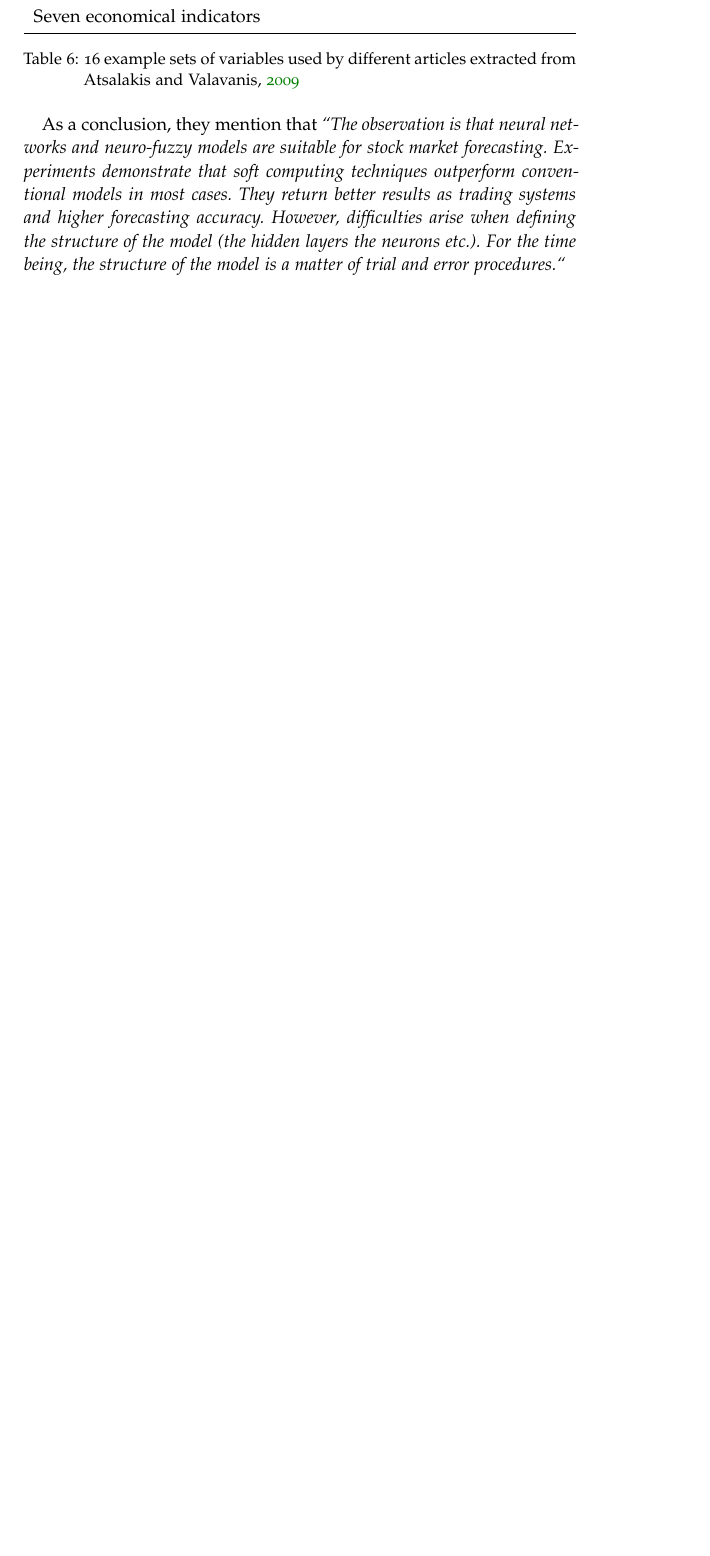
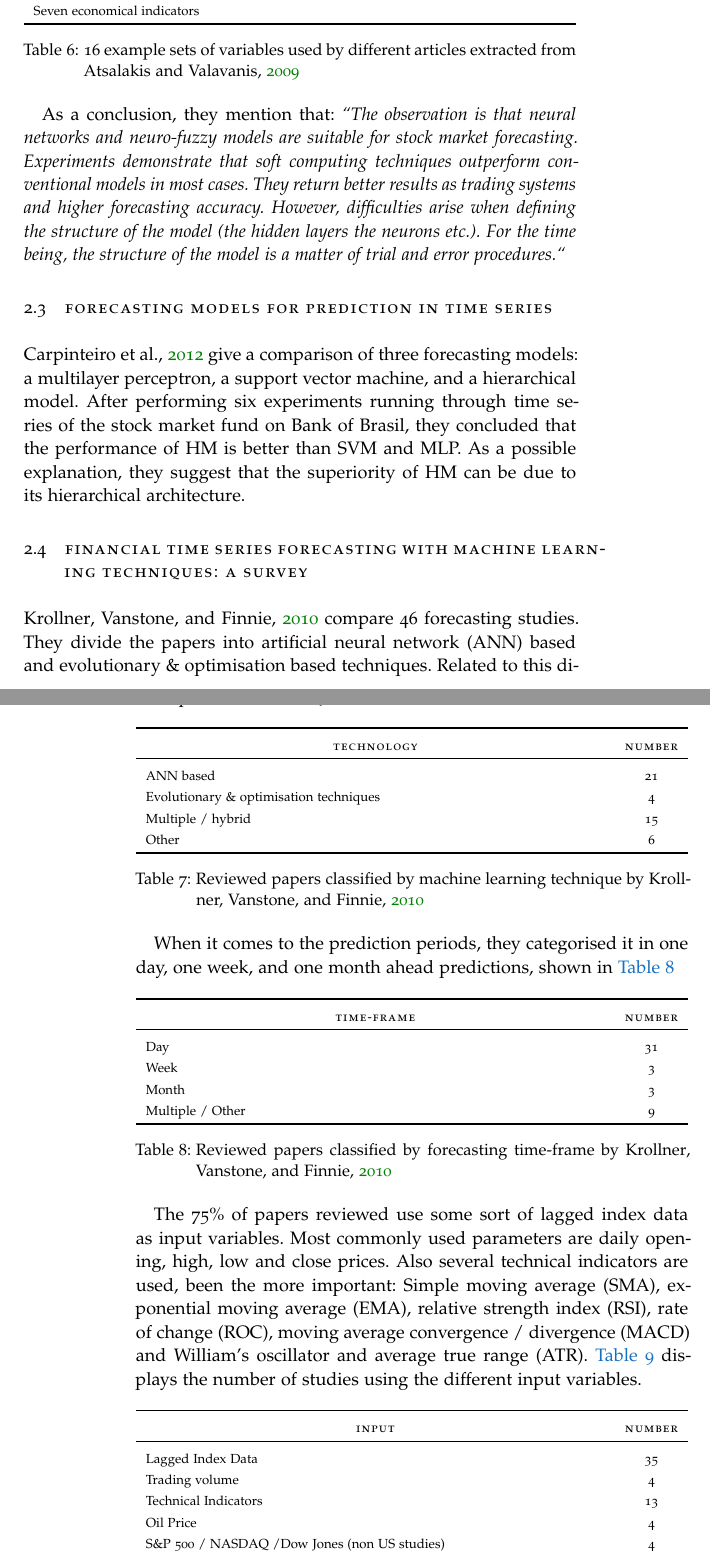
Before and after one commit to Zaka/muia-tfm, a LaTeX thesis (main.tex, which reads Chapters/State-Of-The-Art.tex): part of page 17 of 23 before the commit and two parts of pages 17 and 18 of 25 after it, the two joined at a grey line, cut so that both start at the same text, the shorter picture padded with empty space. Compiled offline with pdfLaTeX; a missing font is replaced by an installed copy or a similar font.

Commit message:
Add two articles to SoTA
1 - Add Carpinteiro et al., 2012 to SoTA
2 - Add Krollner, Vanstone, and Finnie, 2010 to SoTA
3 - Add bibliography for each article
4 - Change table font size to scriptsize, fits better and looks nice

```diff
--- a/Chapters/State-Of-The-Art.tex
+++ b/Chapters/State-Of-The-Art.tex
@@ -381,2 +387,3 @@ measures are classified as statistical and non-statistical measures.
 
 \begin{table}[htbp]
+  \scriptsize
@@ -417,3 +423,102 @@ As a conclusion, they mention that \textit{``The observation is that
   difficulties arise when defining the structure of the model (the
   hidden layers the neurons etc.). For the time being, the structure
   of the model is a matter of trial and error procedures.``}
+
+%---------------------------------------------------------------------
+
+\section[\cite{carpinteiro2012forecasting}]{Forecasting models for
+  prediction in time series}
+\label{sec:forecasting-models-for-prediction-in-time-series}
+
+\cite{carpinteiro2012forecasting} give a comparison of three
+forecasting models: a multilayer perceptron, a support vector machine,
+and a hierarchical model. After performing six experiments running
+through time series of the stock market fund on Bank of Brasil, they
+concluded that the performance of HM is better than SVM and MLP. As a
+possible explanation, they suggest that the superiority of HM can be
+due to its hierarchical architecture.
+
+%---------------------------------------------------------------------
+
+\section[\cite{krollner2010financial}]{Financial Time Series
+  Forecasting with Machine Learning Techniques: A Survey}
+\label{sec:financial-time-series-forecasting-with-machine-learning}
+
+\cite{krollner2010financial} compare 46 forecasting studies. They
+divide the papers into artificial neural network (ANN) based and
+evolutionary \& optimisation based techniques. Related to this
+division they show the amount of studies using each technique, which
+we reproduce in \autoref{tab:reviewed-papers-machine-learning}.
+
+\begin{table}[htbp]
+  \scriptsize
+  \myfloatalign
+  \begin{tabularx}{\textwidth}{Xc}
+    \toprule
+    \tableheadline{Technology} & \tableheadline{Number} \\
+    \midrule
+    ANN based & 21 \\
+    Evolutionary \& optimisation techniques & 4 \\
+    Multiple / hybrid & 15 \\
+    Other & 6 \\
+    \bottomrule
+  \end{tabularx}
+  \caption{Reviewed papers classified by machine learning technique by
+    \cite{krollner2010financial}}
+  \label{tab:reviewed-papers-machine-learning}
+\end{table}
+
+When it comes to the prediction periods, they categorised it in one
+day, one week, and one month ahead predictions, shown in
+\autoref{tab:reviewed-classified-time-frame}
+
+\begin{table}[htbp]
+  \scriptsize
+  \myfloatalign
+  \begin{tabularx}{\textwidth}{Xc}
+    \toprule
+    \tableheadline{Time-frame} & \tableheadline{Number} \\
+    \midrule
+    Day & 31 \\
+    Week & 3 \\
+    Month & 3 \\
+    Multiple / Other & 9 \\
+    \bottomrule
+  \end{tabularx}
+  \caption{Reviewed papers classified by forecasting time-frame by
+    \cite{krollner2010financial}}
+  \label{tab:reviewed-classified-time-frame}
+\end{table}
+
+The 75\% of papers reviewed use some sort of lagged index data as
+input variables. Most commonly used parameters are daily opening,
+high, low and close prices. Also several technical indicators are
+used, been the more important: Simple moving average (SMA),
+exponential moving average (EMA), relative strength index (RSI), rate
+of change (ROC), moving average convergence / divergence (MACD) and
+William's oscillator and average true range (ATR).
+\autoref{tab:reviewed-papers-by-input-variables} displays the number
+of studies using the different input variables.
+
+\begin{table}[htbp]
+  \scriptsize
+  \myfloatalign
+  \begin{tabularx}{\textwidth}{Xc}
+    \toprule
+    \tableheadline{Input} & \tableheadline{Number} \\
+    \midrule
+    Lagged Index Data & 35 \\
+    Trading volume & 4 \\
+    Technical Indicators & 13 \\
+    Oil Price & 4 \\
+    S\&P 500 / NASDAQ /Dow Jones (non US studies) & 4 \\
+    Unemployment Rate & 1 \\
+    Money Supply & 3 \\
+    Exchange Rates & 3 \\
+    Gold Price & 3 \\
+    Short \& Long Term Interest Rates & 6 \\
+    Others & 10 \\
+    \bottomrule
+  \end{tabularx}
+  \caption{Reviewed papers classified by input variables by
+    \cite{krollner2010financial}}
@@ -419,0 +548 @@ As a conclusion, they mention that \textit{``The observation is that
+  \caption{Reviewed papers classified by machine learning technique by
```
Also changed, not shown: tfm.bib (+19 -0 lines), Chapters/State-Of-The-Art.tex (66 more changed lines).
